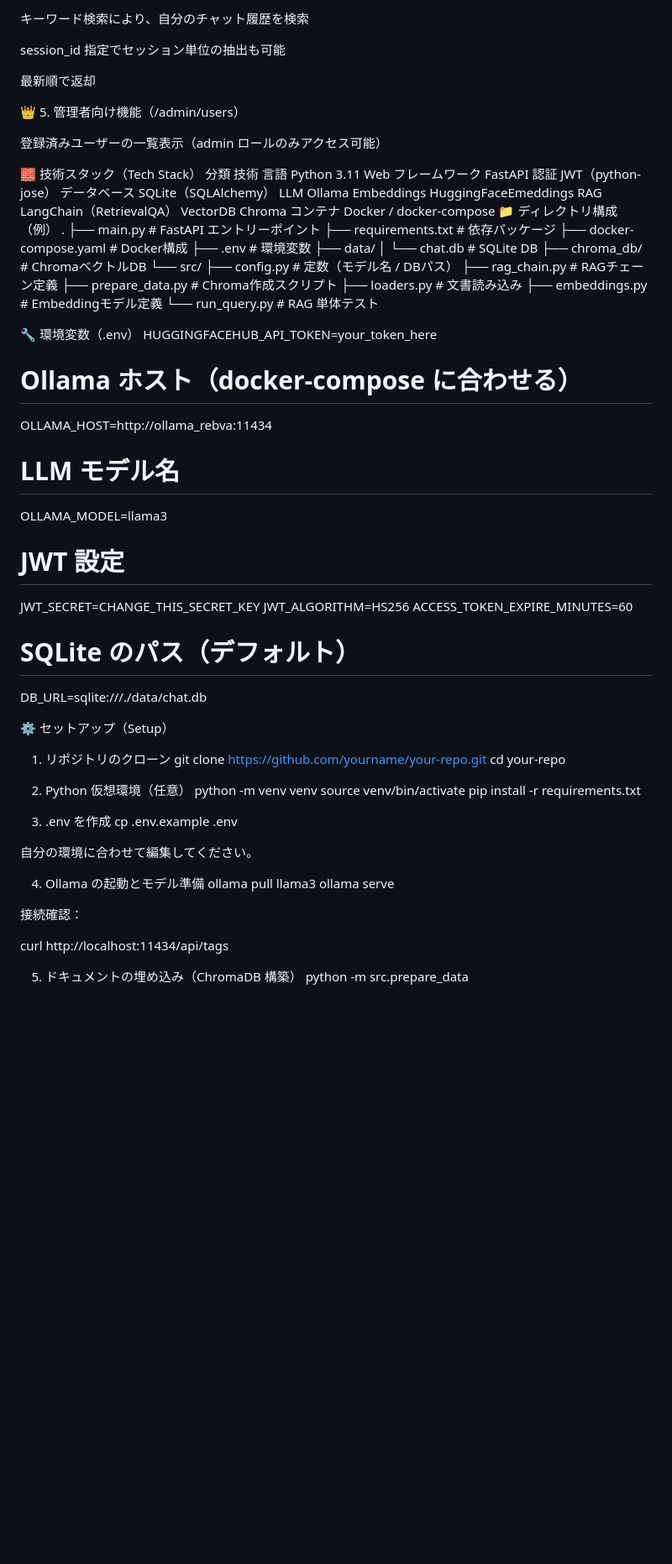
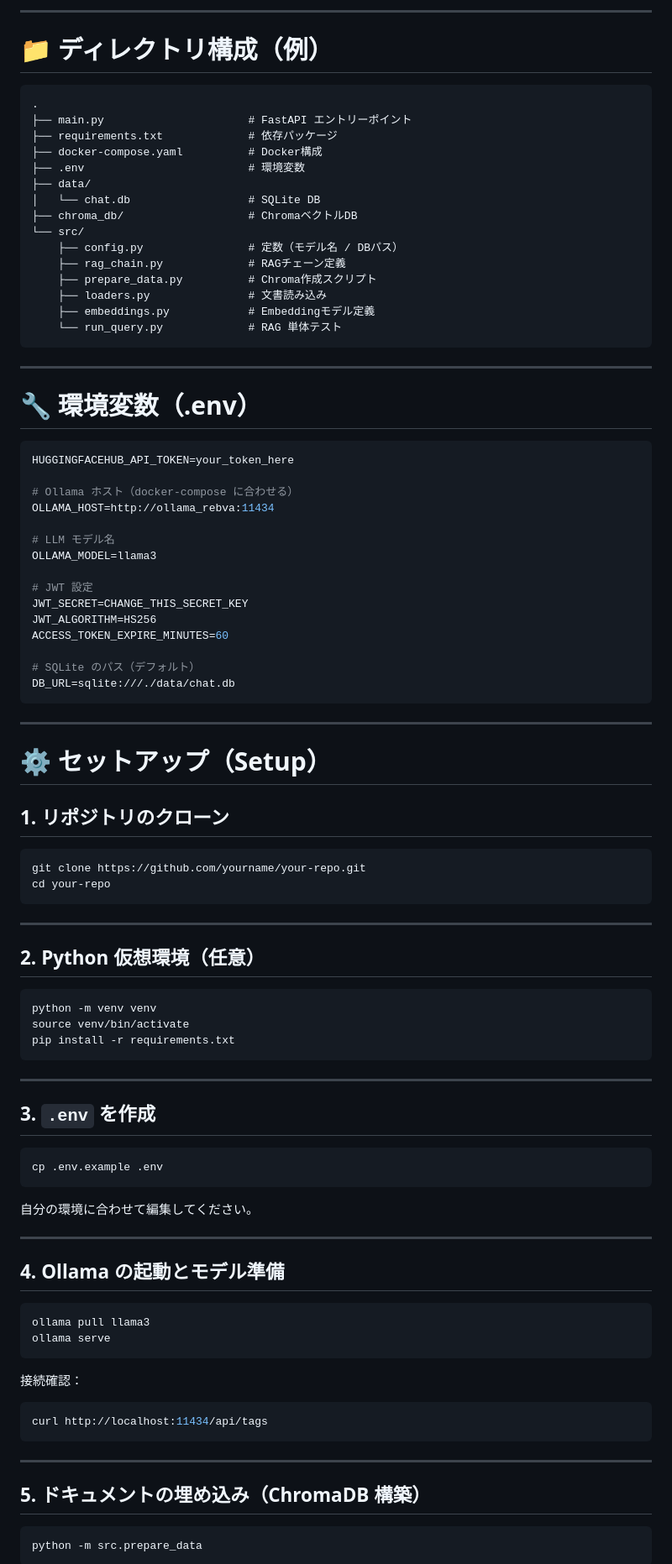
Before and after one commit to rebva/llama_company_system_ver2, a Markdown page: README.md, the part around the change printed below. Shown: that part at 84% size. Drawn GitHub-style; blank space fills up the shorter version.

````diff
--- a/README.md
+++ b/README.md
@@ -56,26 +80,9 @@ LLM の回答
 
-キーワード検索により、自分のチャット履歴を検索
+---
 
-session_id 指定でセッション単位の抽出も可能
+# 📁 ディレクトリ構成（例）
 
-最新順で返却
-
-👑 5. 管理者向け機能（/admin/users）
-
-登録済みユーザーの一覧表示（admin ロールのみアクセス可能）
-
-🧱 技術スタック（Tech Stack）
-分類	技術
-言語	Python 3.11
-Web フレームワーク	FastAPI
-認証	JWT（python-jose）
-データベース	SQLite（SQLAlchemy）
-LLM	Ollama
-Embeddings	HuggingFaceEmeddings
-RAG	LangChain（RetrievalQA）
-VectorDB	Chroma
-コンテナ	Docker / docker-compose
-📁 ディレクトリ構成（例）
+```text
 .
 ├── main.py                      # FastAPI エントリーポイント
 ├── requirements.txt             # 依存パッケージ
@@ -91,8 +98,13 @@ VectorDB	Chroma
     ├── loaders.py               # 文書読み込み
     ├── embeddings.py            # Embeddingモデル定義
     └── run_query.py             # RAG 単体テスト
+```
 
-🔧 環境変数（.env）
+---
+
+# 🔧 環境変数（.env）
+
+```env
 HUGGINGFACEHUB_API_TOKEN=your_token_here
 
 # Ollama ホスト（docker-compose に合わせる）
@@ -108,32 +120,59 @@ ACCESS_TOKEN_EXPIRE_MINUTES=60
 
 # SQLite のパス（デフォルト）
 DB_URL=sqlite:///./data/chat.db
+```
 
-⚙️ セットアップ（Setup）
-1. リポジトリのクローン
+---
+
+# ⚙️ セットアップ（Setup）
+
+## 1. リポジトリのクローン
+
+```bash
 git clone https://github.com/yourname/your-repo.git
 cd your-repo
+```
 
-2. Python 仮想環境（任意）
+---
+
+## 2. Python 仮想環境（任意）
+
+```bash
 python -m venv venv
 source venv/bin/activate
 pip install -r requirements.txt
+```
 
-3. .env を作成
+---
+
+## 3. `.env` を作成
+
+```bash
 cp .env.example .env
-
+```
 
 自分の環境に合わせて編集してください。
 
-4. Ollama の起動とモデル準備
+---
+
+## 4. Ollama の起動とモデル準備
+
+```bash
 ollama pull llama3
 ollama serve
-
+```
 
 接続確認：
 
+```bash
 curl http://localhost:11434/api/tags
+```
 
-5. ドキュメントの埋め込み（ChromaDB 構築）
+---
+
+## 5. ドキュメントの埋め込み（ChromaDB 構築）
+
+```bash
 python -m src.prepare_data
+```
 
````
Also changed, not shown: other parts of README.md (+111 -45 lines).
